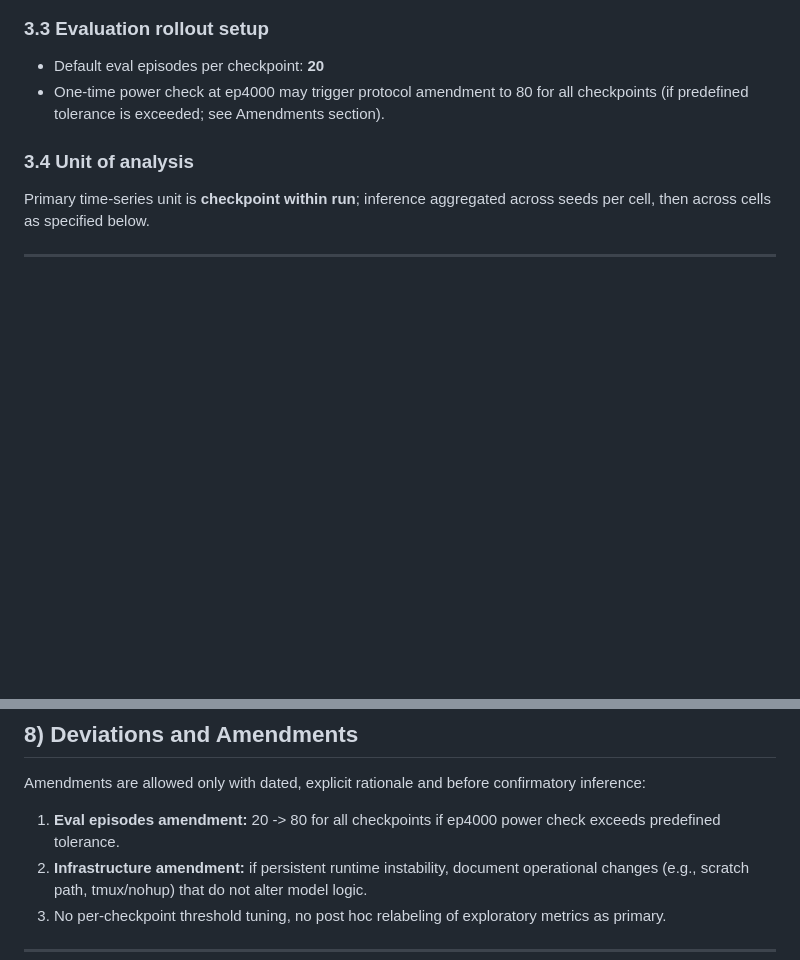
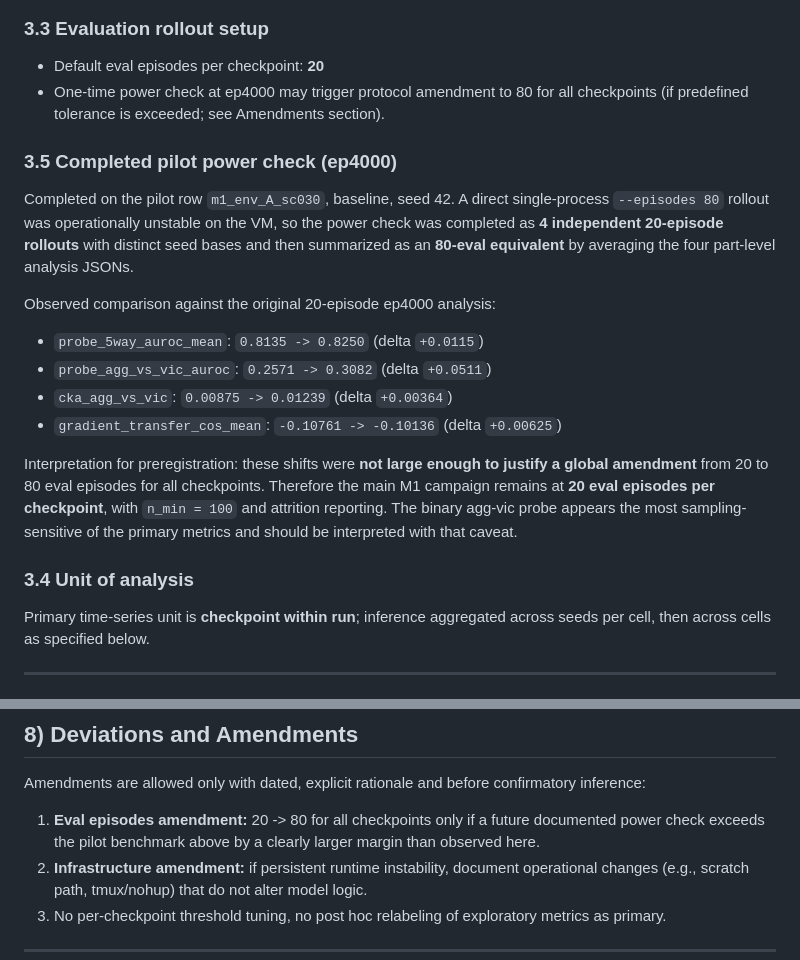
Before and after one commit to tapasiitk/situated-agency-alignment, a Markdown page: docs/m1_preregistration_osf.md, 2 parts joined by grey strips. Rendered like a GitHub page; blank space fills up the shorter version.

```diff
--- a/docs/m1_preregistration_osf.md
+++ b/docs/m1_preregistration_osf.md
@@ -54,6 +54,17 @@ Cross-role gradient transfer is weak/negative on average. Primary metric: `measu
 ### 3.3 Evaluation rollout setup
 - Default eval episodes per checkpoint: **20**
 - One-time power check at ep4000 may trigger protocol amendment to 80 for all checkpoints (if predefined tolerance is exceeded; see Amendments section).
+
+### 3.5 Completed pilot power check (ep4000)
+Completed on the pilot row `m1_env_A_sc030`, baseline, seed 42. A direct single-process `--episodes 80` rollout was operationally unstable on the VM, so the power check was completed as **4 independent 20-episode rollouts** with distinct seed bases and then summarized as an **80-eval equivalent** by averaging the four part-level analysis JSONs.
+
+Observed comparison against the original 20-episode ep4000 analysis:
+- `probe_5way_auroc_mean`: `0.8135 -> 0.8250` (delta `+0.0115`)
+- `probe_agg_vs_vic_auroc`: `0.2571 -> 0.3082` (delta `+0.0511`)
+- `cka_agg_vs_vic`: `0.00875 -> 0.01239` (delta `+0.00364`)
+- `gradient_transfer_cos_mean`: `-0.10761 -> -0.10136` (delta `+0.00625`)
+
+Interpretation for preregistration: these shifts were **not large enough to justify a global amendment** from 20 to 80 eval episodes for all checkpoints. Therefore the main M1 campaign remains at **20 eval episodes per checkpoint**, with `n_min = 100` and attrition reporting. The binary agg-vic probe appears the most sampling-sensitive of the primary metrics and should be interpreted with that caveat.
 
 ### 3.4 Unit of analysis
 Primary time-series unit is **checkpoint within run**; inference aggregated across seeds per cell, then across cells as specified below.
@@ -140,7 +151,7 @@ This prereg follows a fixed-compute design under checkpointed trajectories. Prec
 
 Amendments are allowed only with dated, explicit rationale and before confirmatory inference:
 
-1. **Eval episodes amendment:** 20 -> 80 for all checkpoints if ep4000 power check exceeds predefined tolerance.
+1. **Eval episodes amendment:** 20 -> 80 for all checkpoints only if a future documented power check exceeds the pilot benchmark above by a clearly larger margin than observed here.
 2. **Infrastructure amendment:** if persistent runtime instability, document operational changes (e.g., scratch path, tmux/nohup) that do not alter model logic.
 3. No per-checkpoint threshold tuning, no post hoc relabeling of exploratory metrics as primary.
 
```
Also changed, not shown: docs/m1_experimental_guideline.md (+13 -2 lines), docs/m1_reproducibility.md (+7 -0 lines).
